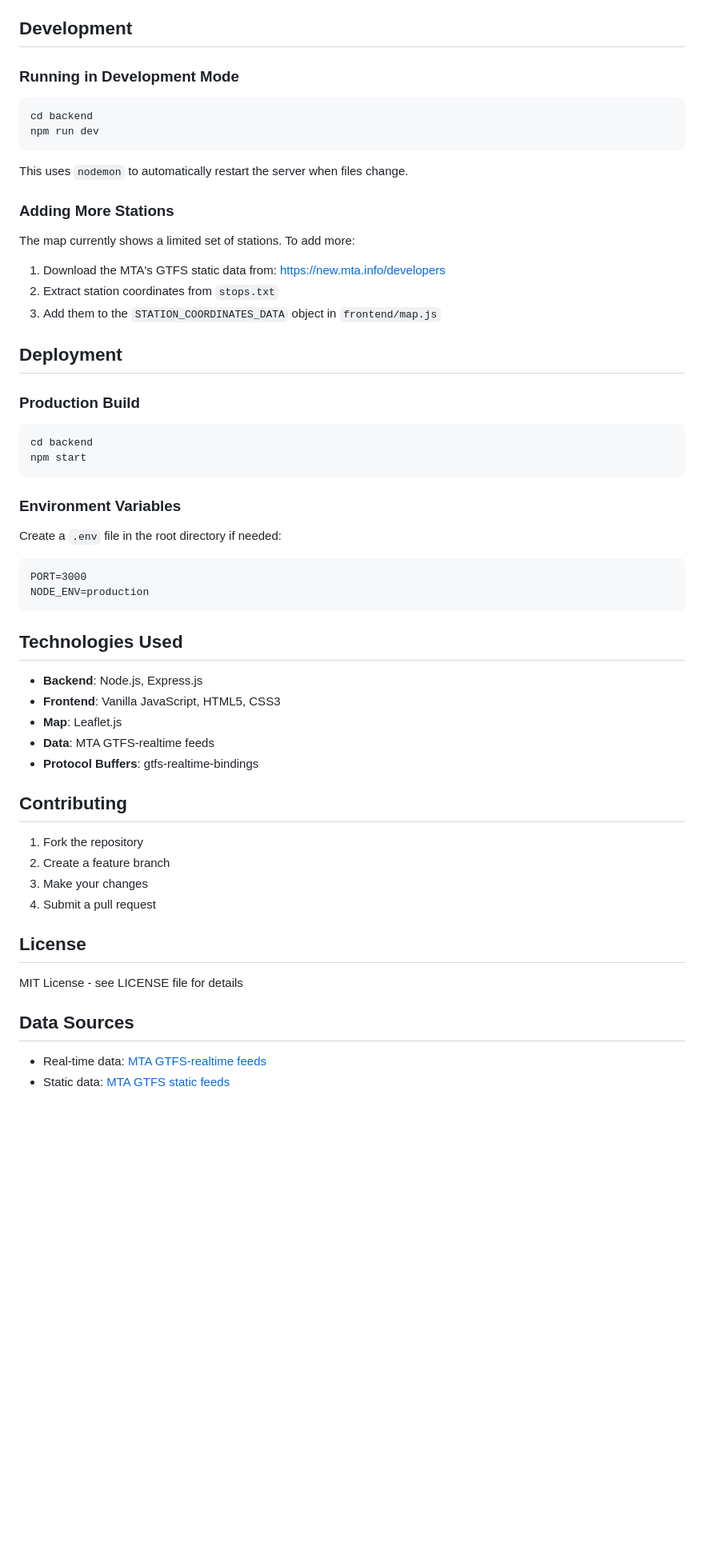
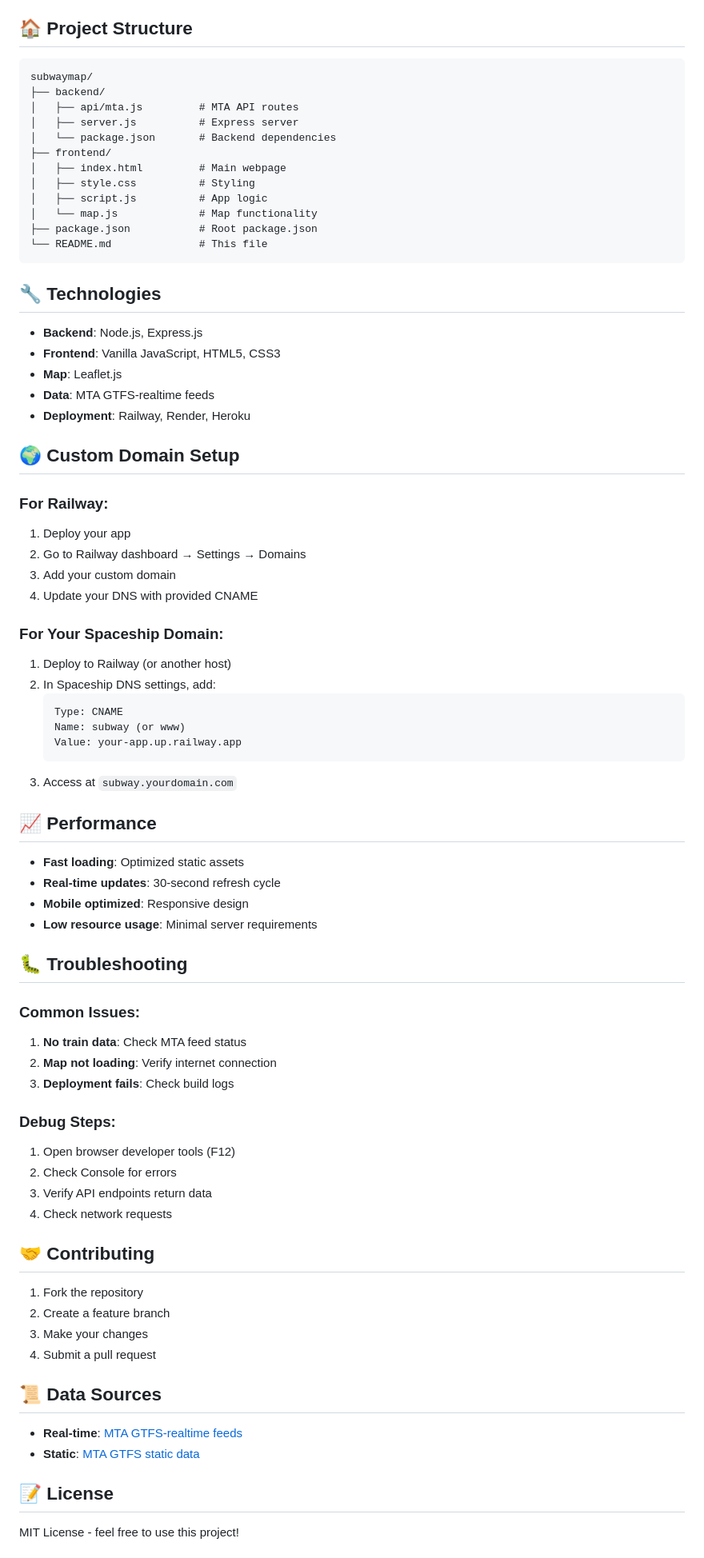
Before and after one commit to jonthornton/MTAPI, a Markdown page: README.md, the part around the change printed below. Shown: that part at 80% size. Rendered like a GitHub page; blank space fills up the shorter version.

````diff
--- a/README.md
+++ b/README.md
@@ -79,60 +76,82 @@ Available feed IDs:
 - `nqrw` - Lines N,Q,R,W
 - `si` - Staten Island Railway
 
-## Development
+## 🏠 Project Structure
 
-### Running in Development Mode
-```bash
-cd backend
-npm run dev
+```
+subwaymap/
+├── backend/
+│   ├── api/mta.js         # MTA API routes
+│   ├── server.js          # Express server
+│   └── package.json       # Backend dependencies
+├── frontend/
+│   ├── index.html         # Main webpage
+│   ├── style.css          # Styling
+│   ├── script.js          # App logic
+│   └── map.js             # Map functionality
+├── package.json           # Root package.json
+└── README.md              # This file
 ```
 
-This uses `nodemon` to automatically restart the server when files change.
-
-### Adding More Stations
-
-The map currently shows a limited set of stations. To add more:
-
-1. Download the MTA's GTFS static data from: https://new.mta.info/developers
-2. Extract station coordinates from `stops.txt`
-3. Add them to the `STATION_COORDINATES_DATA` object in `frontend/map.js`
-
-## Deployment
-
-### Production Build
-```bash
-cd backend
-npm start
-```
-
-### Environment Variables
-Create a `.env` file in the root directory if needed:
-```
-PORT=3000
-NODE_ENV=production
-```
-
-## Technologies Used
+## 🔧 Technologies
 
 - **Backend**: Node.js, Express.js
 - **Frontend**: Vanilla JavaScript, HTML5, CSS3
 - **Map**: Leaflet.js
 - **Data**: MTA GTFS-realtime feeds
-- **Protocol Buffers**: gtfs-realtime-bindings
+- **Deployment**: Railway, Render, Heroku
 
-## Contributing
+## 🌍 Custom Domain Setup
+
+### For Railway:
+1. Deploy your app
+2. Go to Railway dashboard → Settings → Domains
+3. Add your custom domain
+4. Update your DNS with provided CNAME
+
+### For Your Spaceship Domain:
+1. Deploy to Railway (or another host)
+2. In Spaceship DNS settings, add:
+   ```
+   Type: CNAME
+   Name: subway (or www)
+   Value: your-app.up.railway.app
+   ```
+3. Access at `subway.yourdomain.com`
+
+## 📈 Performance
+
+- **Fast loading**: Optimized static assets
+- **Real-time updates**: 30-second refresh cycle
+- **Mobile optimized**: Responsive design
+- **Low resource usage**: Minimal server requirements
+
+## 🐛 Troubleshooting
+
+### Common Issues:
+1. **No train data**: Check MTA feed status
+2. **Map not loading**: Verify internet connection
+3. **Deployment fails**: Check build logs
+
+### Debug Steps:
+1. Open browser developer tools (F12)
+2. Check Console for errors
+3. Verify API endpoints return data
+4. Check network requests
+
+## 🤝 Contributing
 
 1. Fork the repository
 2. Create a feature branch
 3. Make your changes
 4. Submit a pull request
 
-## License
+## 📜 Data Sources
 
-MIT License - see LICENSE file for details
+- **Real-time**: [MTA GTFS-realtime feeds](https://api.mta.info/#/subwayRealTimeFeeds)
+- **Static**: [MTA GTFS static data](https://new.mta.info/developers)
 
-## Data Sources
+## 📝 License
 
-- Real-time data: [MTA GTFS-realtime feeds](https://api.mta.info/#/subwayRealTimeFeeds)
-- Static data: [MTA GTFS static feeds](https://new.mta.info/developers)
+MIT License - feel free to use this project!
 
````
Also changed, not shown: other parts of README.md (+58 -65 lines).
